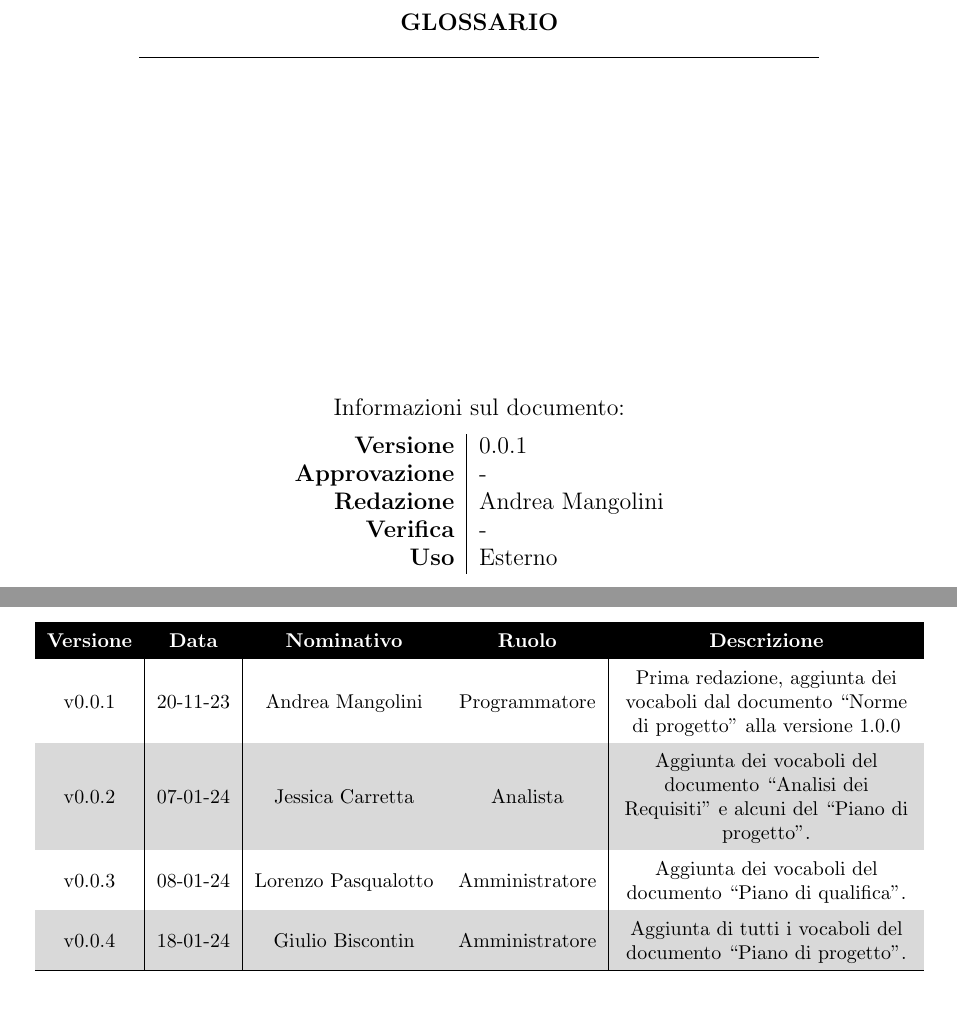
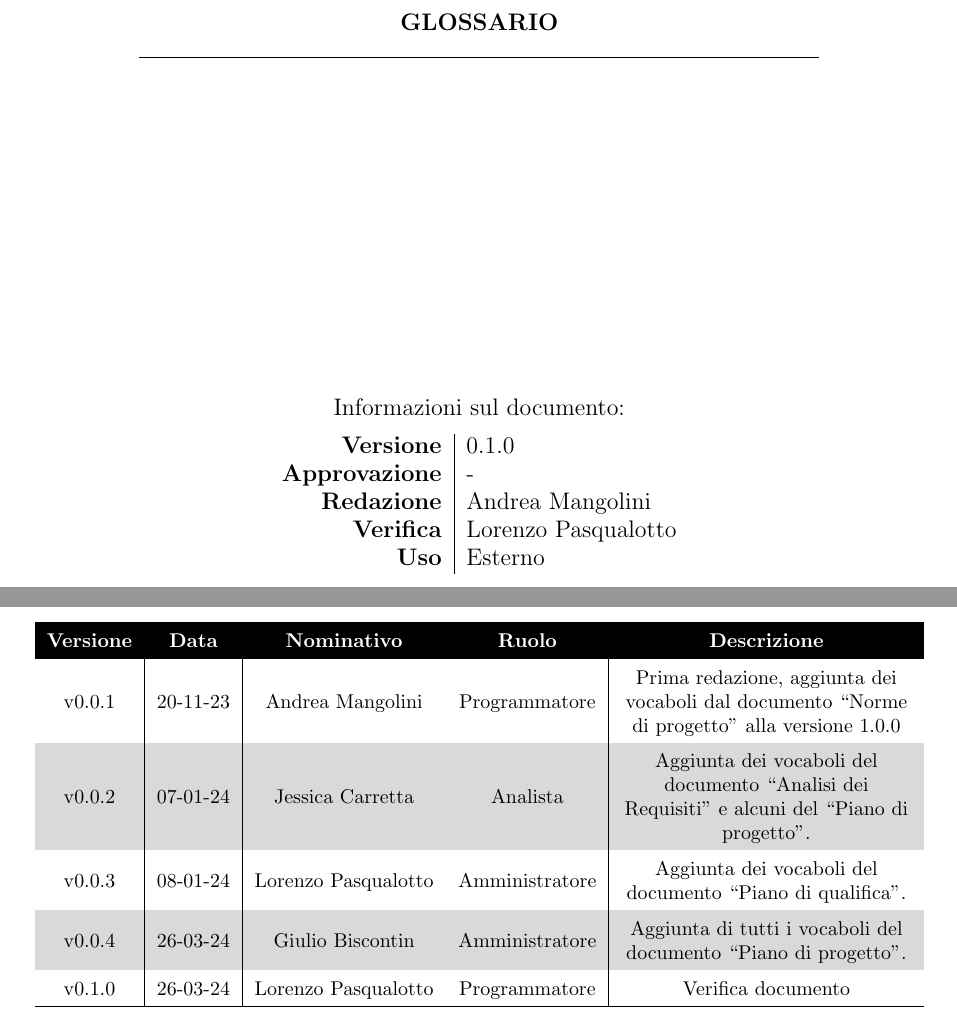
Before and after one commit to Avant-Garde-Software-Engineering/Documents, a LaTeX document (Documentazione/RTB/Esterna/glossario/main.tex, which reads Documentazione/RTB/Esterna/glossario/changelog.tex, Documentazione/RTB/Esterna/glossario/title.tex): two parts of pages 1 and 2 of 30, joined at a grey line, cut so that both start at the same text. Compiled offline with pdfLaTeX.

Commit message:
Verifica Glossario, v0.1.0

```diff
--- a/Documentazione/RTB/Esterna/glossario/changelog.tex
+++ b/Documentazione/RTB/Esterna/glossario/changelog.tex
@@ -15,7 +15,8 @@
             v0.0.1 & 20-11-23 & Andrea Mangolini & Programmatore & Prima redazione, aggiunta dei vocaboli dal documento ``Norme di progetto" alla versione 1.0.0 \\
             v0.0.2 & 07-01-24 & Jessica Carretta & Analista & Aggiunta dei vocaboli del documento ``Analisi dei Requisiti'' e alcuni del ``Piano di progetto''. \\
             v0.0.3 & 08-01-24 & Lorenzo Pasqualotto & Amministratore & Aggiunta dei vocaboli del documento ``Piano di qualifica''. \\
-            v0.0.4 & 18-01-24 & Giulio Biscontin & Amministratore & Aggiunta di tutti i vocaboli del documento ``Piano di progetto''. \\
+            v0.0.4 & 26-03-24 & Giulio Biscontin & Amministratore & Aggiunta di tutti i vocaboli del documento ``Piano di progetto''. \\
+            v0.1.0 & 26-03-24 & Lorenzo Pasqualotto & Programmatore & Verifica documento \\
             %più recente
             \hline
         \end{tabularx}
--- a/Documentazione/RTB/Esterna/glossario/main.tex
+++ b/Documentazione/RTB/Esterna/glossario/main.tex
@@ -1,5 +1,6 @@
 \documentclass{article}
 
+\usepackage[table]{xcolor}
 \usepackage{multirow}
 \usepackage{graphicx}
 \usepackage{xcolor}
--- a/Documentazione/RTB/Esterna/glossario/title.tex
+++ b/Documentazione/RTB/Esterna/glossario/title.tex
@@ -21,10 +21,10 @@
             Informazioni sul documento:\\
             \vspace{0.3cm}
                 \begin{tabular}{ r | l }
-                    \textbf{Versione} & 0.0.1\\ %inserire la versione più recente prensente nel changelog
+                    \textbf{Versione} & 0.1.0\\ %inserire la versione più recente prensente nel changelog
                     \textbf{Approvazione} & -\\ %inserire nome e cognome responsabile
                     \textbf{Redazione} & Andrea Mangolini\\ %inserire nomi e cognomi redattori
-                    \textbf{Verifica} & -\\ %inserire nomi e cognomi verificatori
+                    \textbf{Verifica} & Lorenzo Pasqualotto\\ %inserire nomi e cognomi verificatori
                     \textbf{Uso} & Esterno\\ %inserire se interno o esterno
                 \end{tabular}
         \end{center}
```
Also changed, not shown: Documentazione/RTB/Esterna/glossario/main.pdf (added), 12 other files.
